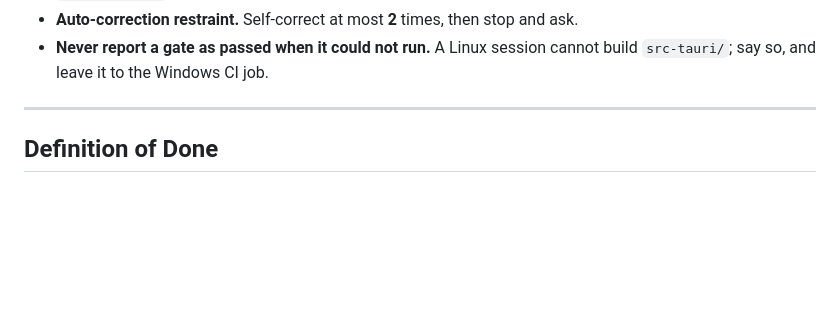
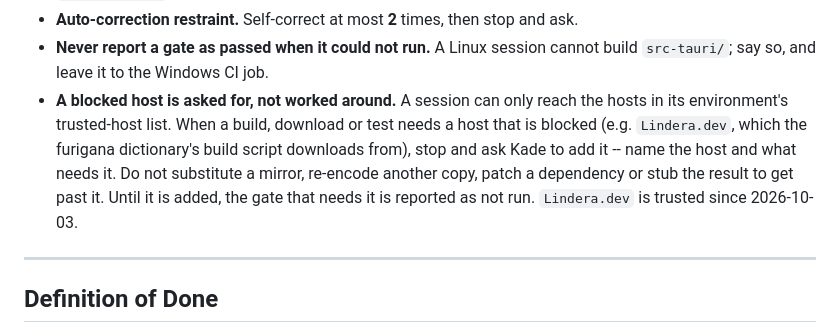
Before and after one commit to enjay27/resonance-stream, a Markdown page: CLAUDE.md, the part around the change. Rendered like a GitHub page; blank space fills up the shorter version.

Commit message:
A blocked host is asked for, not worked around -- new CLAUDE.md rule, Lindera.dev now trusted
Guardrails gets a rule: when a build, download or test needs a host the
session's trusted-host list blocks, stop and ask Kade to add it (name the host
and what needs it); no mirrors, re-encoded copies, dependency patches or stubs.
MEMORY.md Now notes that Lindera.dev is trusted since 2026-10-03, so the
SourceForge workaround from the 10-02 furigana session is no longer needed.

Verified: documentation only; Lindera.dev answers 200 from this session. No
crate, manifest or CI file touched, so no core/ui/app gate applies.

Co-Authored-By: Claude Sonnet 5.5 <noreply@anthropic.com>
Claude-Session: https://claude.ai/code/session_01Emo8QSErnLPMxrj3YfgV8U

```diff
--- a/CLAUDE.md
+++ b/CLAUDE.md
@@ -147,6 +147,13 @@ Reach for graft before grep/read — see `.claude/skills/graft/SKILL.md`.
 - **Auto-correction restraint.** Self-correct at most **2** times, then stop and ask.
 - **Never report a gate as passed when it could not run.** A Linux session cannot
   build `src-tauri/`; say so, and leave it to the Windows CI job.
+- **A blocked host is asked for, not worked around.** A session can only reach the hosts
+  in its environment's trusted-host list. When a build, download or test needs a host
+  that is blocked (e.g. `Lindera.dev`, which the furigana dictionary's build script
+  downloads from), stop and ask Kade to add it -- name the host and what needs it. Do not
+  substitute a mirror, re-encode another copy, patch a dependency or stub the result to
+  get past it. Until it is added, the gate that needs it is reported as not run.
+  `Lindera.dev` is trusted since 2026-10-03.
 
 ---
 
```
Also changed, not shown: MEMORY.md (+2 -0 lines).
